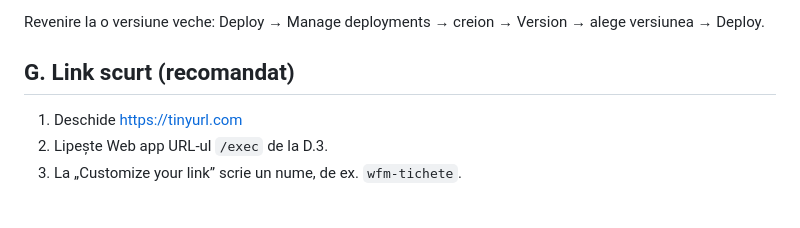
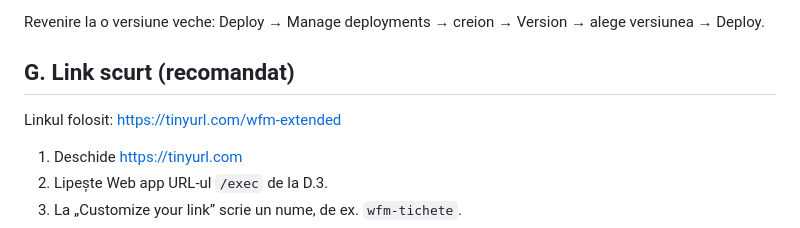
Before and after one commit to Saiant03/Ticketing-Platform, a Markdown page: docs/deploy.md, the part around the change. GitHub-like rendering; blank space fills up the shorter version.

```diff
--- a/docs/deploy.md
+++ b/docs/deploy.md
@@ -51,6 +51,8 @@ Revenire la o versiune veche: Deploy → Manage deployments → creion → Versi
 
 ## G. Link scurt (recomandat)
 
+Linkul folosit: https://tinyurl.com/wfm-extended
+
 1. Deschide https://tinyurl.com
 2. Lipește Web app URL-ul `/exec` de la D.3.
 3. La „Customize your link” scrie un nume, de ex. `wfm-tichete`.
```
Also changed, not shown: memory.md (+1 -1 lines).
